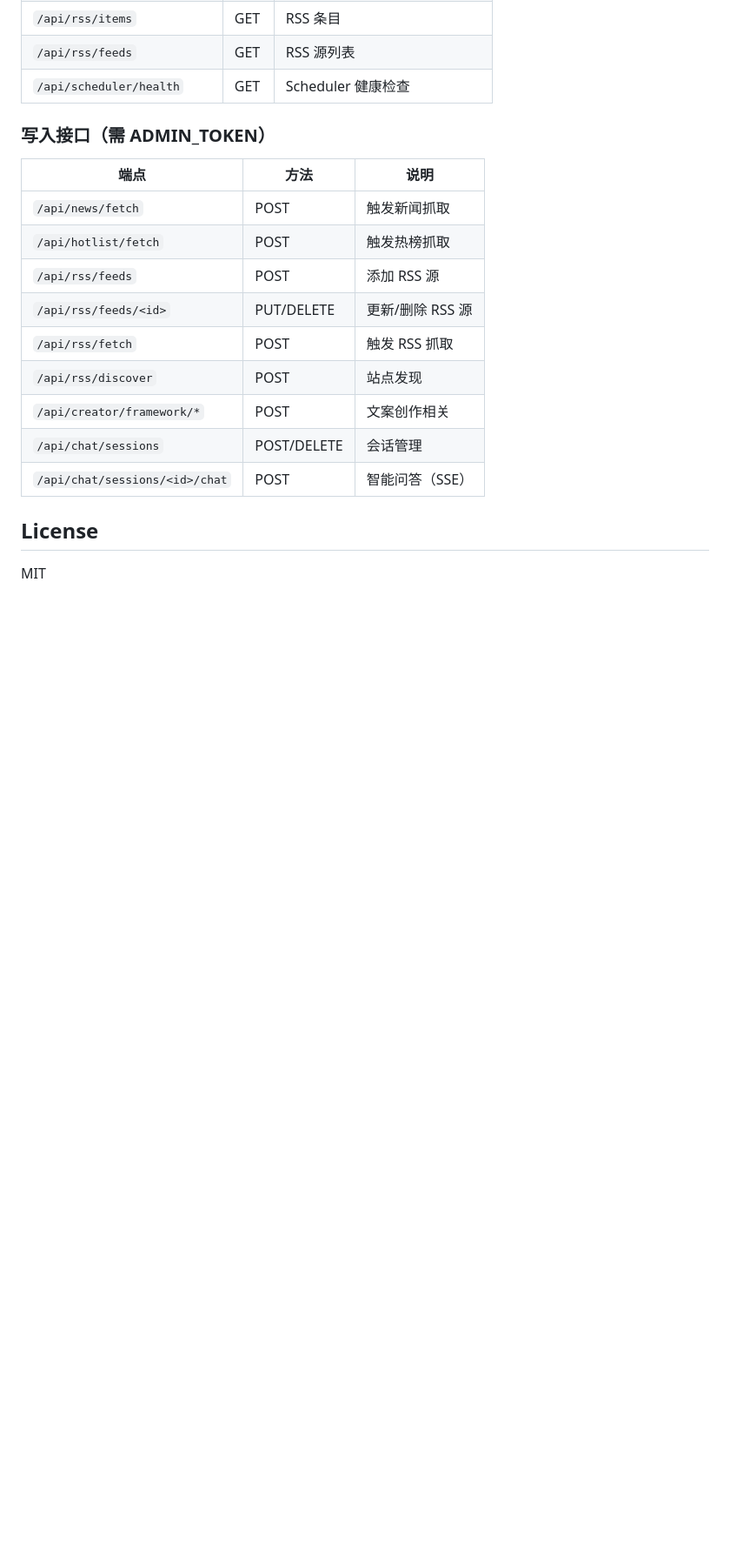
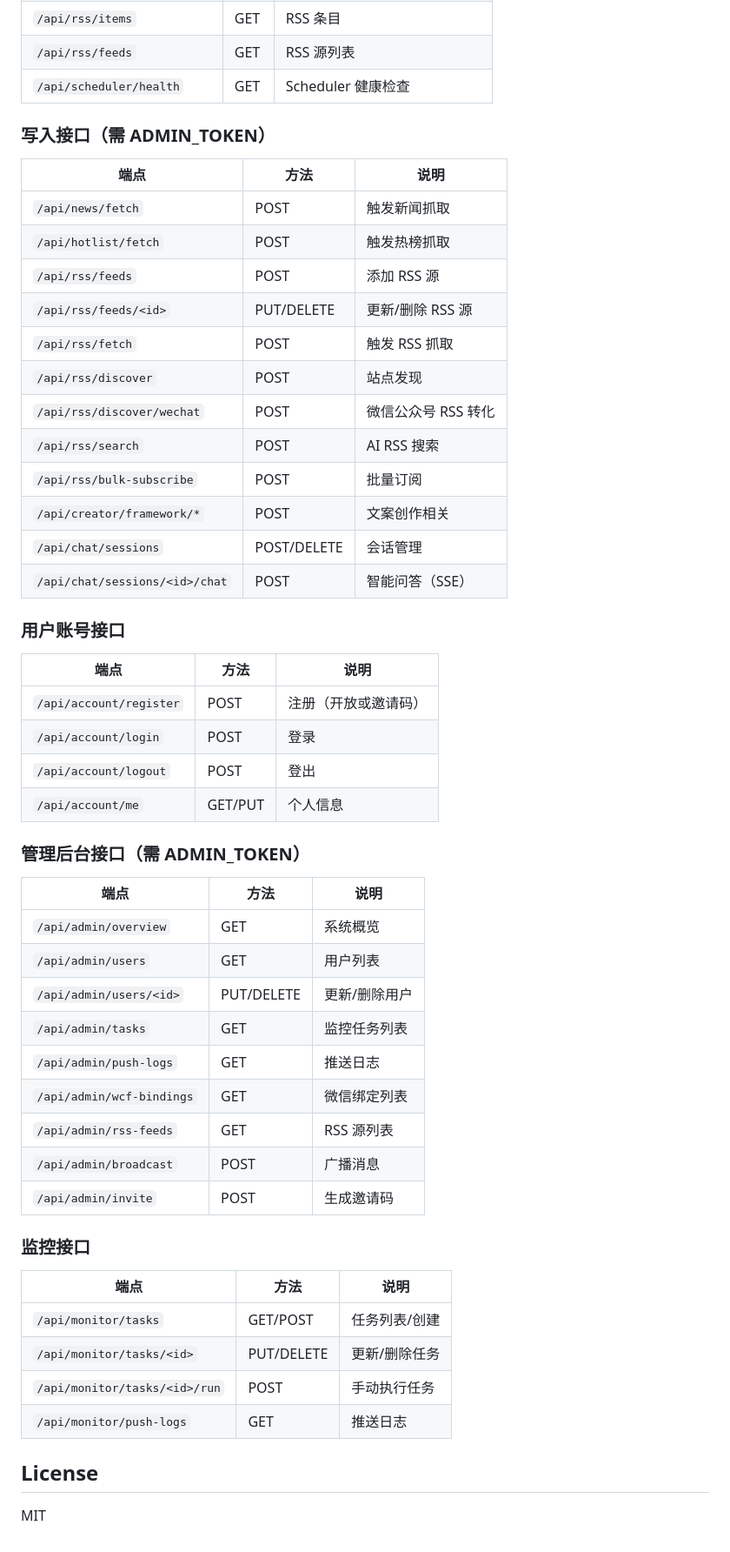
Before and after one commit to Paradox-V/Nothing-but-a-pen-pusher-, a Markdown page: README.md, the part around one of its changes. Shown at 87% size. GitHub-like rendering; blank space fills up the shorter version.

```diff
--- a/README.md
+++ b/README.md
@@ -169,10 +187,45 @@ python scheduler.py
 | `/api/rss/feeds/<id>` | PUT/DELETE | 更新/删除 RSS 源 |
 | `/api/rss/fetch` | POST | 触发 RSS 抓取 |
 | `/api/rss/discover` | POST | 站点发现 |
+| `/api/rss/discover/wechat` | POST | 微信公众号 RSS 转化 |
+| `/api/rss/search` | POST | AI RSS 搜索 |
+| `/api/rss/bulk-subscribe` | POST | 批量订阅 |
 | `/api/creator/framework/*` | POST | 文案创作相关 |
 | `/api/chat/sessions` | POST/DELETE | 会话管理 |
 | `/api/chat/sessions/<id>/chat` | POST | 智能问答（SSE） |
 
+### 用户账号接口
+
+| 端点 | 方法 | 说明 |
+|------|------|------|
+| `/api/account/register` | POST | 注册（开放或邀请码） |
+| `/api/account/login` | POST | 登录 |
+| `/api/account/logout` | POST | 登出 |
+| `/api/account/me` | GET/PUT | 个人信息 |
+
+### 管理后台接口（需 ADMIN_TOKEN）
+
+| 端点 | 方法 | 说明 |
+|------|------|------|
+| `/api/admin/overview` | GET | 系统概览 |
+| `/api/admin/users` | GET | 用户列表 |
+| `/api/admin/users/<id>` | PUT/DELETE | 更新/删除用户 |
+| `/api/admin/tasks` | GET | 监控任务列表 |
+| `/api/admin/push-logs` | GET | 推送日志 |
+| `/api/admin/wcf-bindings` | GET | 微信绑定列表 |
+| `/api/admin/rss-feeds` | GET | RSS 源列表 |
+| `/api/admin/broadcast` | POST | 广播消息 |
+| `/api/admin/invite` | POST | 生成邀请码 |
+
+### 监控接口
+
+| 端点 | 方法 | 说明 |
+|------|------|------|
+| `/api/monitor/tasks` | GET/POST | 任务列表/创建 |
+| `/api/monitor/tasks/<id>` | PUT/DELETE | 更新/删除任务 |
+| `/api/monitor/tasks/<id>/run` | POST | 手动执行任务 |
+| `/api/monitor/push-logs` | GET | 推送日志 |
+
 ## License
 
 MIT
```
Also changed, not shown: other parts of README.md (+59 -41 lines).
